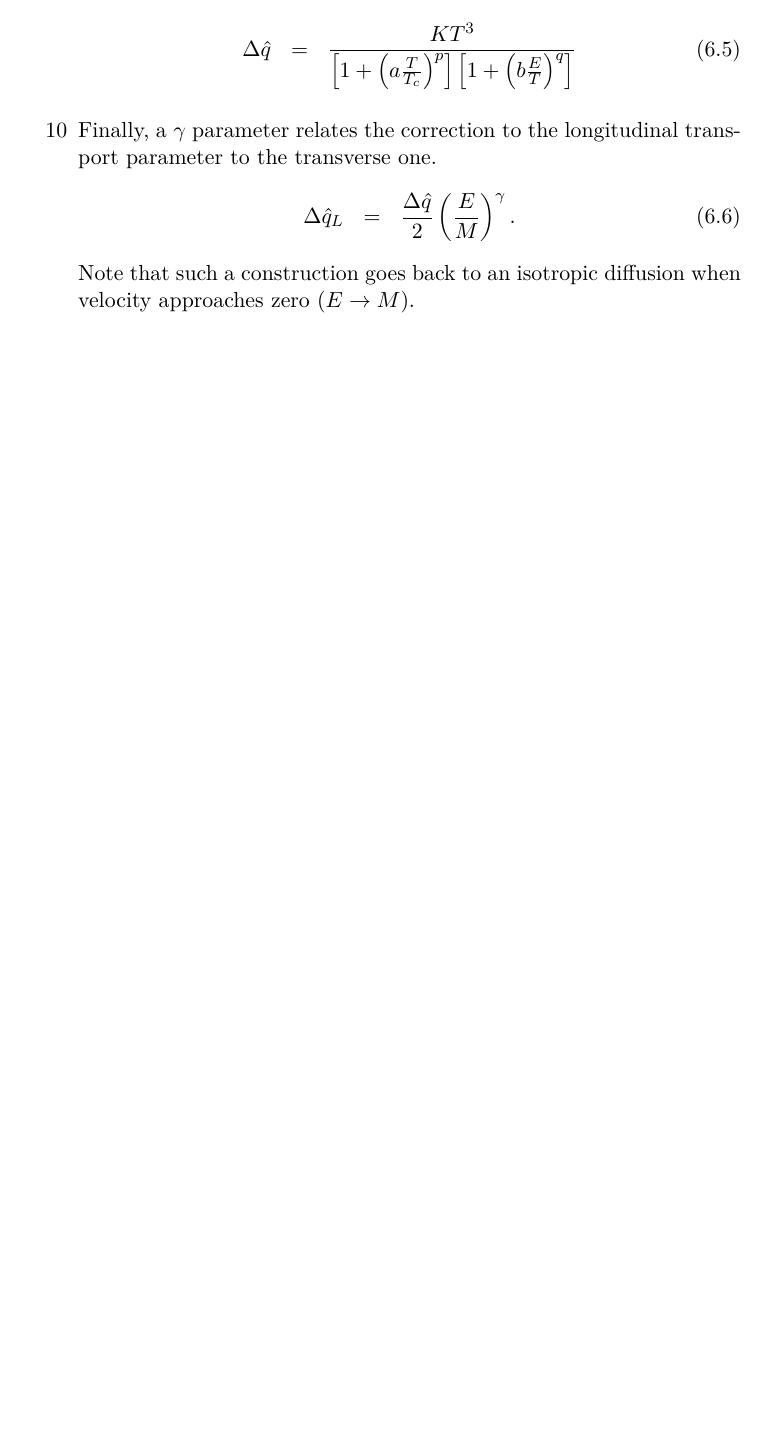
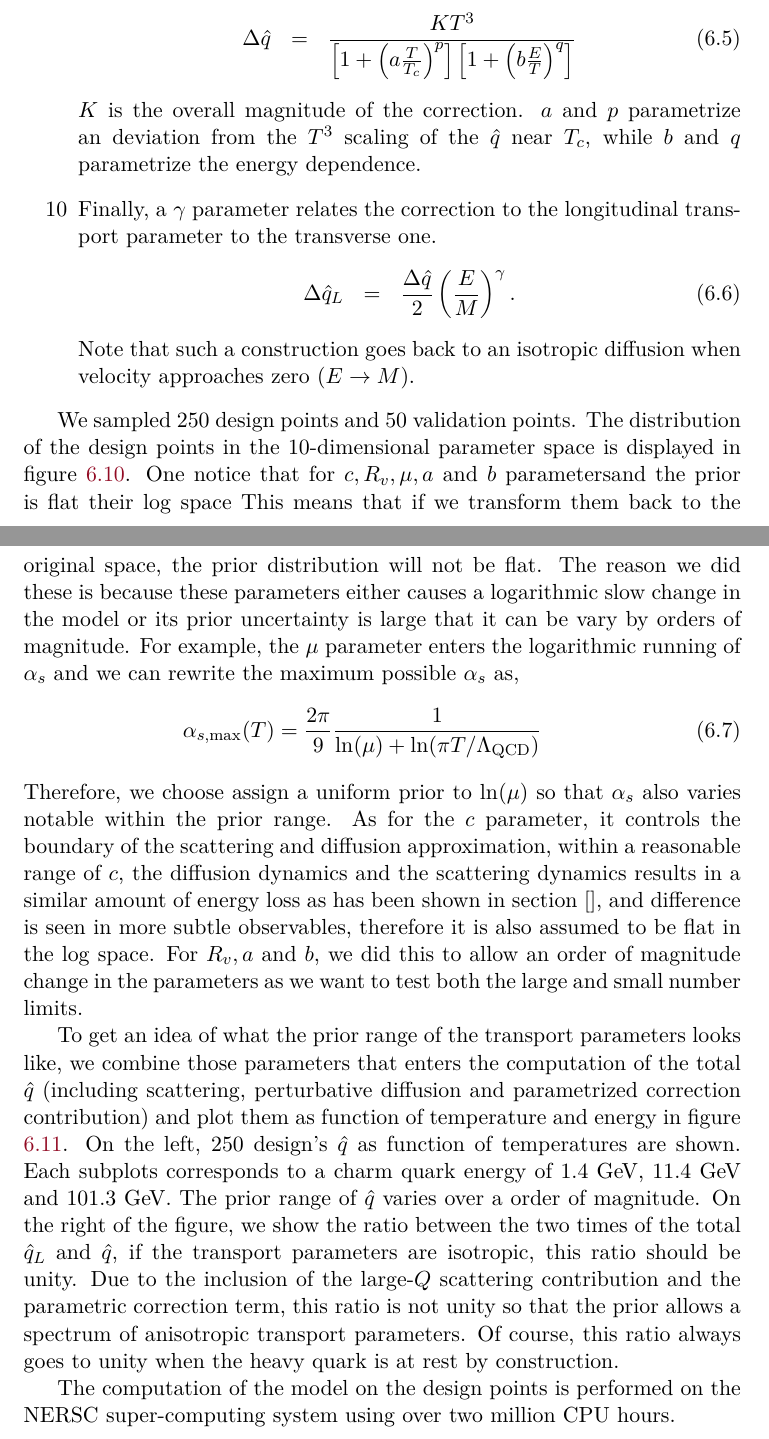
Before and after one commit to keweiyao/Thesis, a LaTeX thesis (dissertation.tex, which reads chapters/results.tex): part of page 156 of 171 before the commit and two parts of pages 156 and 158 of 172 after it, the two joined at a grey line, cut so that both start at the same text, the shorter picture padded with empty space. Compiled offline with pdfLaTeX.

Commit message:
new analysis +

```diff
--- a/chapters/results.tex
+++ b/chapters/results.tex
@@ -256,6 +256,7 @@ Again we first describe the parameters and their prior range in table \ref{table
 \begin{eqnarray}
 \Delta\hat{q} &=& \frac{K T^3}{\left[1+\left(a\frac{T}{T_c}\right)^p\right]\left[1+\left(b\frac{E}{T}\right)^q\right]}
 \end{eqnarray}
+$K$ is the overall magnitude of the correction. $a$ and $p$ parametrize an deviation from the $T^3$ scaling of the $\hat{q}$ near $T_c$, while $b$ and $q$ parametrize the energy dependence.
 \item[10] Finally, a $\gamma$ parameter relates the correction to the longitudinal transport parameter to the transverse one.
 \begin{eqnarray}
 \Delta\hat{q}_L &=& \frac{\Delta\hat{q}}{2} \left(\frac{E}{M}\right)^{\gamma}.
@@ -288,6 +289,28 @@ $\gamma$ & Relation of $\Delta \hat{q}$ and $\Delta \hat{q}_L$  & (-1, 1)\\
 \caption{•}
 \label{fig:new:design}
 \end{figure}
+
+We sampled 250 design points and 50 validation points.
+The distribution of the design points in the 10-dimensional parameter space is displayed in figure \ref{fig:new:design}.
+One notice that for $c, R_v, \mu, a$ and $b$ parametersand the prior is flat their $\log$ space
+This means that if we transform them back to the original space, the prior distribution will not be flat.
+The reason we did these is because these parameters either causes a logarithmic slow change in the model or its prior uncertainty is large that it can be vary by orders of magnitude.
+For example, the $\mu$ parameter enters the logarithmic running of $\alpha_s$ and we can rewrite the maximum possible $\alpha_s$ as,
+\begin{eqnarray}
+\alpha_{s,\max}(T) = \frac{2\pi}{9}\frac{1}{\ln(\mu) + \ln(\pi T/\Lambda_{\textrm{QCD}})}
+\end{eqnarray}
+Therefore, we choose assign a uniform prior to $\ln(\mu)$ so that $\alpha_s$ also varies notable within the prior range.
+As for the $c$ parameter, it controls the boundary of the scattering and diffusion approximation, within a reasonable range of $c$, the diffusion dynamics and the scattering dynamics results in a similar amount of energy loss as has been shown in section [], and difference is seen in more subtle observables, therefore it is also assumed to be flat in the $\log$ space.
+For $R_v, a$ and $b$, we did this to allow an order of magnitude change in the parameters as we want to test both the large and small number limits.
+
+To get an idea of what the prior range of the transport parameters looks like, we combine those parameters that enters the computation of the total $\hat{q}$ (including scattering, perturbative diffusion and parametrized correction contribution) and plot them as function of temperature and energy in figure \ref{fig:new:design-qhat}.
+On the left, 250 design's $\hat{q}$ as function of temperatures are shown. Each subplots corresponds to a charm quark energy of $1.4$ GeV, $11.4$ GeV and $101.3$ GeV.
+The prior range of $\hat{q}$ varies over a order of magnitude.
+On the right of the figure, we show the ratio between the two times of the total $\hat{q}_L$ and $\hat{q}$, if the transport parameters are isotropic, this ratio should be unity.
+Due to the inclusion of the large-$Q$ scattering contribution and the parametric correction term, this ratio is not unity so that the prior allows a spectrum of anisotropic transport parameters.
+Of course, this ratio always goes to unity when the heavy quark is at rest by construction.
+
+The computation of the model on the design points is performed on the NERSC super-computing system using over two million CPU hours.
 
 \begin{figure}
 \centering
```
